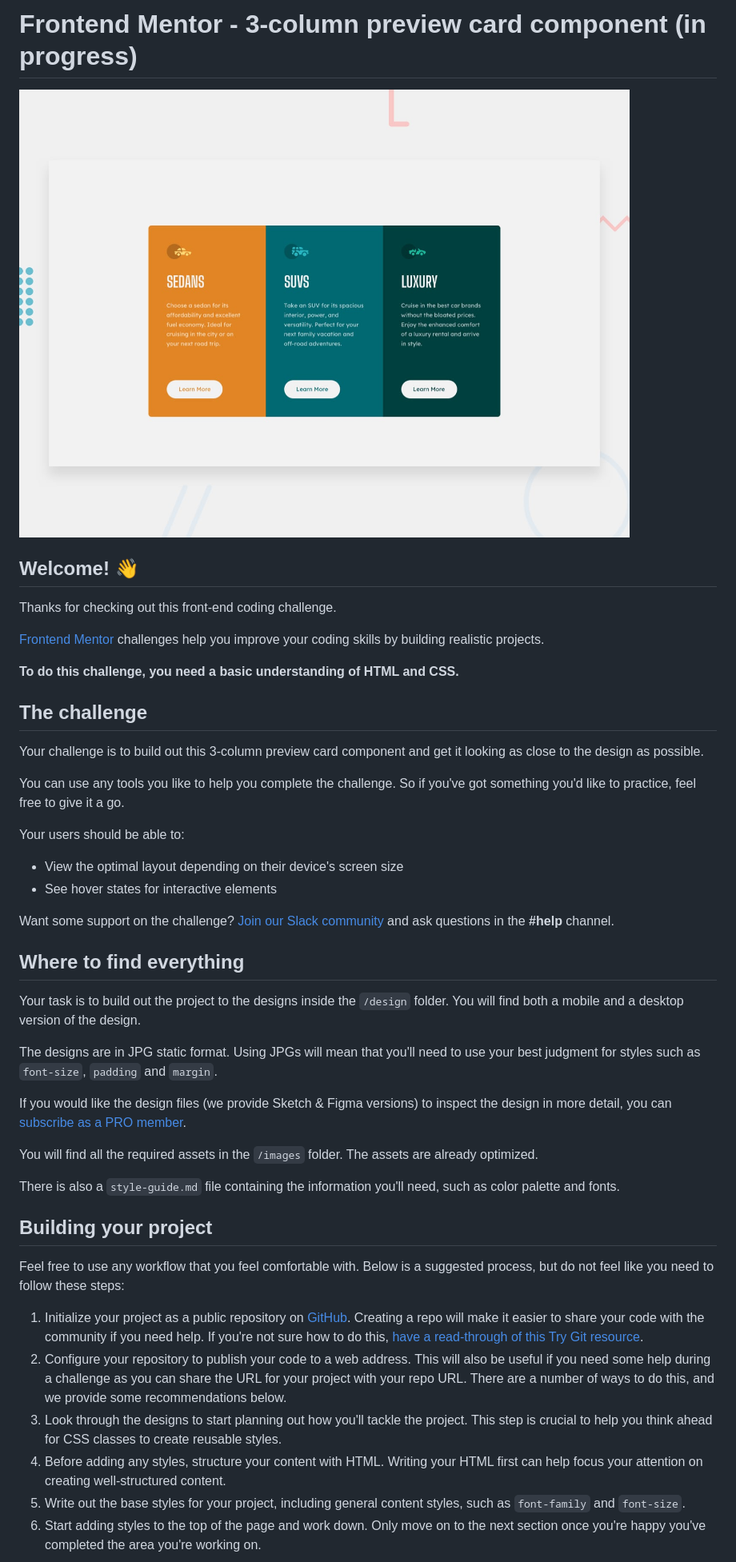
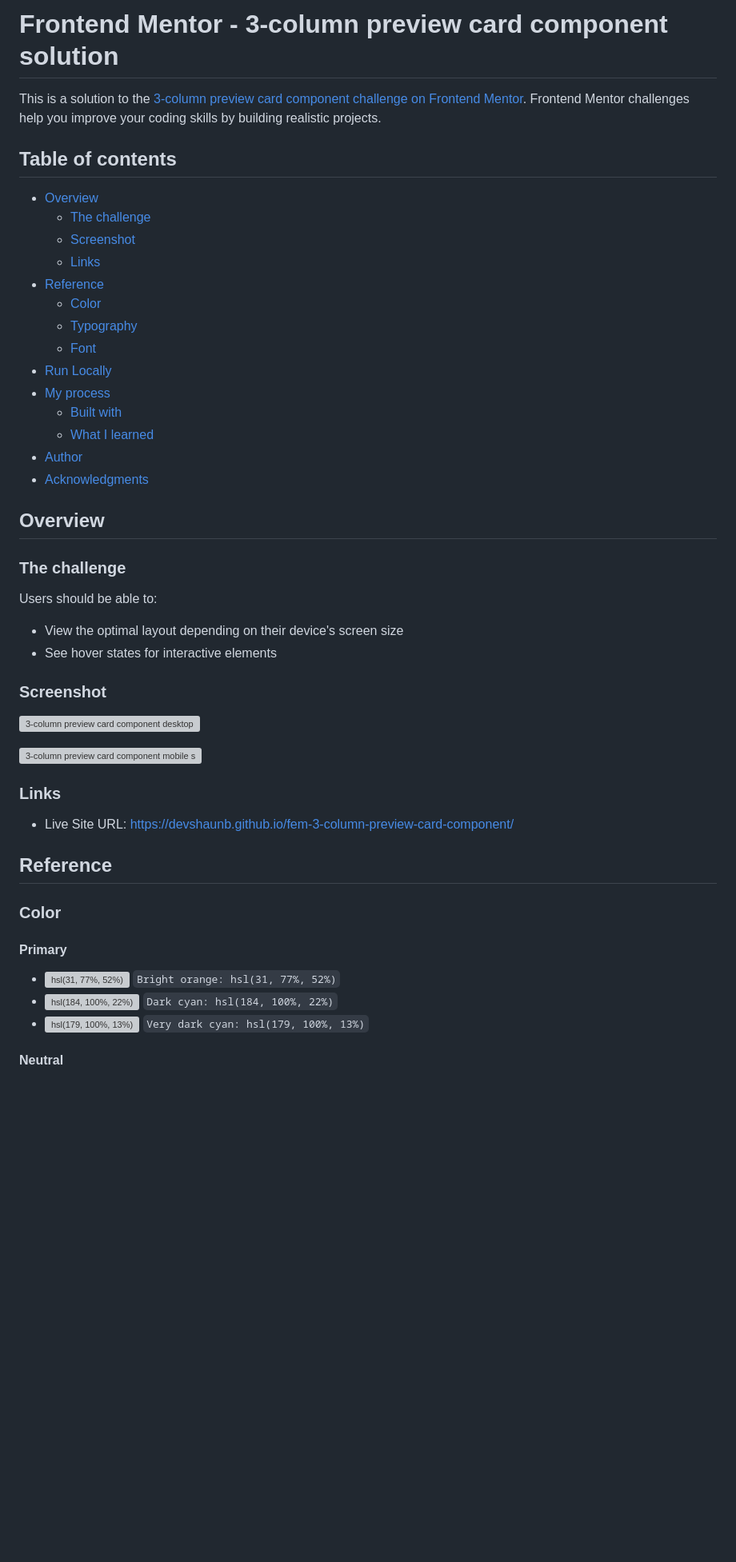
Before and after one commit to DevShaunB/fem-3-column-preview-card-component, a Markdown page: README.md, the part around one of its changes. Shown at 80% size. Rendered like a GitHub page; blank space fills up the shorter version; grey boxes are pictures that could not be loaded.

```diff
--- a/README.md
+++ b/README.md
@@ -1,48 +1,52 @@
-# Frontend Mentor - 3-column preview card component (in progress)
+# Frontend Mentor - 3-column preview card component solution
 
-![Design preview for the 3-column preview card component coding challenge](./design/desktop-preview.jpg)
+This is a solution to the [3-column preview card component challenge on Frontend Mentor](https://www.frontendmentor.io/challenges/3column-preview-card-component-pH92eAR2-). Frontend Mentor challenges help you improve your coding skills by building realistic projects.
 
-## Welcome! 👋
+## Table of contents
 
-Thanks for checking out this front-end coding challenge.
+- [Overview](#overview)
+  - [The challenge](#the-challenge)
+  - [Screenshot](#screenshot)
+  - [Links](#links)
+- [Reference](#reference)
+  - [Color](#color)
+  - [Typography](#typography)
+  - [Font](#font)
+- [Run Locally](#run-locally)
+- [My process](#my-process)
+  - [Built with](#built-with)
+  - [What I learned](#what-i-learned)
+- [Author](#author)
+- [Acknowledgments](#acknowledgments)
 
-[Frontend Mentor](https://www.frontendmentor.io) challenges help you improve your coding skills by building realistic projects.
+## Overview
 
-**To do this challenge, you need a basic understanding of HTML and CSS.**
+### The challenge
 
-## The challenge
-
-Your challenge is to build out this 3-column preview card component and get it looking as close to the design as possible.
-
-You can use any tools you like to help you complete the challenge. So if you've got something you'd like to practice, feel free to give it a go.
-
-Your users should be able to:
+Users should be able to:
 
 - View the optimal layout depending on their device's screen size
 - See hover states for interactive elements
 
-Want some support on the challenge? [Join our Slack community](https://www.frontendmentor.io/slack) and ask questions in the **#help** channel.
+### Screenshot
 
-## Where to find everything
+![3-column preview card component desktop screenshot](https://devshaunb.github.io/fem-3-column-preview-card-component/screenshots/desktop.png)
 
-Your task is to build out the project to the designs inside the `/design` folder. You will find both a mobile and a desktop version of the design.
+![3-column preview card component mobile screenshot](https://devshaunb.github.io/fem-3-column-preview-card-component/screenshots/mobile.png)
 
-The designs are in JPG static format. Using JPGs will mean that you'll need to use your best judgment for styles such as `font-size`, `padding` and `margin`.
+### Links
 
-If you would like the design files (we provide Sketch & Figma versions) to inspect the design in more detail, you can [subscribe as a PRO member](https://www.frontendmentor.io/pro).
+- Live Site URL: [https://devshaunb.github.io/fem-3-column-preview-card-component/](https://devshaunb.github.io/fem-3-column-preview-card-component/)
 
-You will find all the required assets in the `/images` folder. The assets are already optimized.
+## Reference
 
-There is also a `style-guide.md` file containing the information you'll need, such as color palette and fonts.
+### Color
 
-## Building your project
+#### Primary
 
-Feel free to use any workflow that you feel comfortable with. Below is a suggested process, but do not feel like you need to follow these steps:
+- ![hsl(31, 77%, 52%)](https://via.placeholder.com/10/e38826?text=+) `Bright orange: hsl(31, 77%, 52%)`
+- ![hsl(184, 100%, 22%)](https://via.placeholder.com/10/006970?text=+) `Dark cyan: hsl(184, 100%, 22%)`
+- ![hsl(179, 100%, 13%)](https://via.placeholder.com/10/004241?text=+) `Very dark cyan: hsl(179, 100%, 13%)`
 
-1. Initialize your project as a public repository on [GitHub](https://github.com/). Creating a repo will make it easier to share your code with the community if you need help. If you're not sure how to do this, [have a read-through of this Try Git resource](https://try.github.io/).
-2. Configure your repository to publish your code to a web address. This will also be useful if you need some help during a challenge as you can share the URL for your project with your repo URL. There are a number of ways to do this, and we provide some recommendations below.
-3. Look through the designs to start planning out how you'll tackle the project. This step is crucial to help you think ahead for CSS classes to create reusable styles.
-4. Before adding any styles, structure your content with HTML. Writing your HTML first can help focus your attention on creating well-structured content.
-5. Write out the base styles for your project, including general content styles, such as `font-family` and `font-size`.
-6. Start adding styles to the top of the page and work down. Only move on to the next section once you're happy you've completed the area you're working on.
+#### Neutral
 
```
Also changed, not shown: other parts of README.md (+48 -25 lines), README-template.md (deleted, +0 -111 lines).
